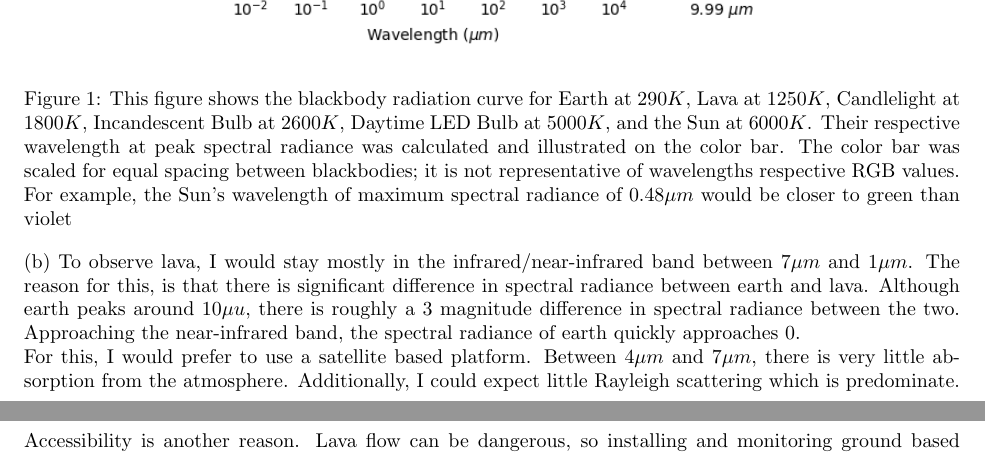
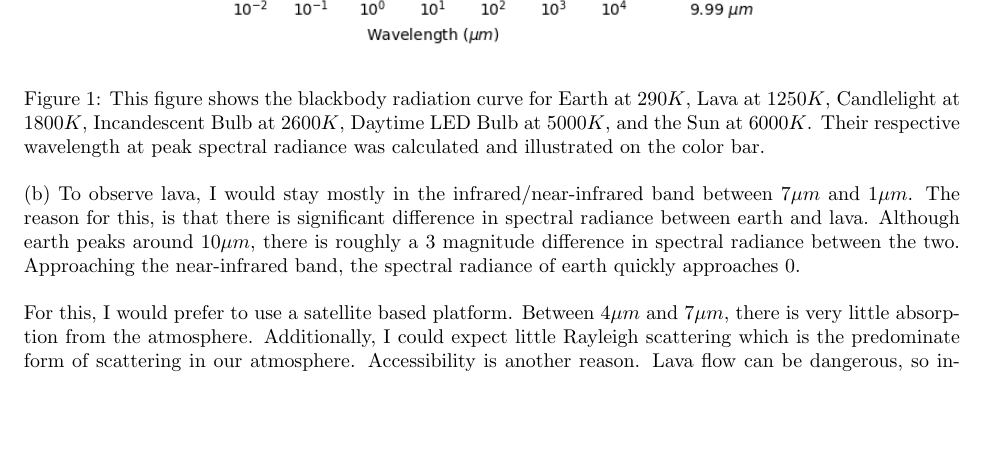
Before and after one commit to OneTonTyler/GPGN470-Reports, a LaTeX problem sheet (main.tex): two parts of pages 1 and 2 of 3 before the commit and part of page 1 of 3 after it, the two joined at a grey line, cut so that both start at the same text, the shorter picture padded with empty space. Compiled offline with pdfLaTeX.

Commit message:
Minor edits

```diff
--- a/main.tex
+++ b/main.tex
@@ -23,14 +23,14 @@ Question 2: \\ \\
 \begin{figure}[h]
     \centering
     \includegraphics[width=0.75\textwidth]{Blackbody_Curve.png}
-    \caption{This figure shows the blackbody radiation curve for Earth at $290 K$, Lava at $1250 K$, Candlelight at $1800 K$, Incandescent Bulb at $2600 K$, Daytime LED Bulb at $5000 K$, and the Sun at $6000 K$. Their respective wavelength at peak spectral radiance was calculated and illustrated on the color bar. The color bar was scaled for equal spacing between blackbodies; it is not representative of wavelengths respective RGB values. For example, the Sun's wavelength of maximum spectral radiance of $0.48 \mu m$ would be closer to green than violet}
+    \caption{This figure shows the blackbody radiation curve for Earth at $290 K$, Lava at $1250 K$, Candlelight at $1800 K$, Incandescent Bulb at $2600 K$, Daytime LED Bulb at $5000 K$, and the Sun at $6000 K$. Their respective wavelength at peak spectral radiance was calculated and illustrated on the color bar.}
     \label{fig:blackbody}
 \end{figure}
 
 (b)
-To observe lava, I would stay mostly in the infrared/near-infrared band between $7 \mu m$ and $1 \mu m$. The reason for this, is that there is significant difference in spectral radiance between earth and lava. Although earth peaks around $10 \mu u$, there is roughly a 3 magnitude difference in spectral radiance between the two. Approaching the near-infrared band, the spectral radiance of earth quickly approaches 0.
+To observe lava, I would stay mostly in the infrared/near-infrared band between $7 \mu m$ and $1 \mu m$. The reason for this, is that there is significant difference in spectral radiance between earth and lava. Although earth peaks around $10 \mu m$, there is roughly a 3 magnitude difference in spectral radiance between the two. Approaching the near-infrared band, the spectral radiance of earth quickly approaches 0. \\
 
-For this, I would prefer to use a satellite based platform. Between $4 \mu m$ and $7 \mu m$, there is very little absorption from the atmosphere. Additionally, I could expect little Rayleigh scattering which is predominate. Accessibility is another reason. Lava flow can be dangerous, so installing and monitoring ground based equipment is hazardous and unfeasible during periods of significant volcanic activity. Moreover, the limited viewing angles reduce the field of view that can be observed. Airborne is also not considered to be optimal. As with ground-based stations, periods of significant volcanic activity create hazardous flying conditions, although higher altitudes may circumvent this. Additionally, the temporal resolution for airborne would be too low as lava flows may change directions quickly. \\
+For this, I would prefer to use a satellite based platform. Between $4 \mu m$ and $7 \mu m$, there is very little absorption from the atmosphere. Additionally, I could expect little Rayleigh scattering which is the predominate form of scattering in our atmosphere. Accessibility is another reason. Lava flow can be dangerous, so installing and monitoring ground based equipment is hazardous and unfeasible during periods of significant volcanic activity. Moreover, the limited viewing angles reduce the field of view that can be observed. Airborne is also not considered to be optimal. As with ground-based stations, periods of significant volcanic activity create hazardous flying conditions, although higher altitudes may circumvent this. Additionally, the temporal resolution for airborne would be too low as lava flows may change directions quickly. \\
 
 (c)
 Advances in technology have allowed us to use illumination that is more closely representative of the sun's radiance, and also much more efficient in that the spectral radiance peaks along the visual spectrum. Thus, less energy is wasted. \\
```
